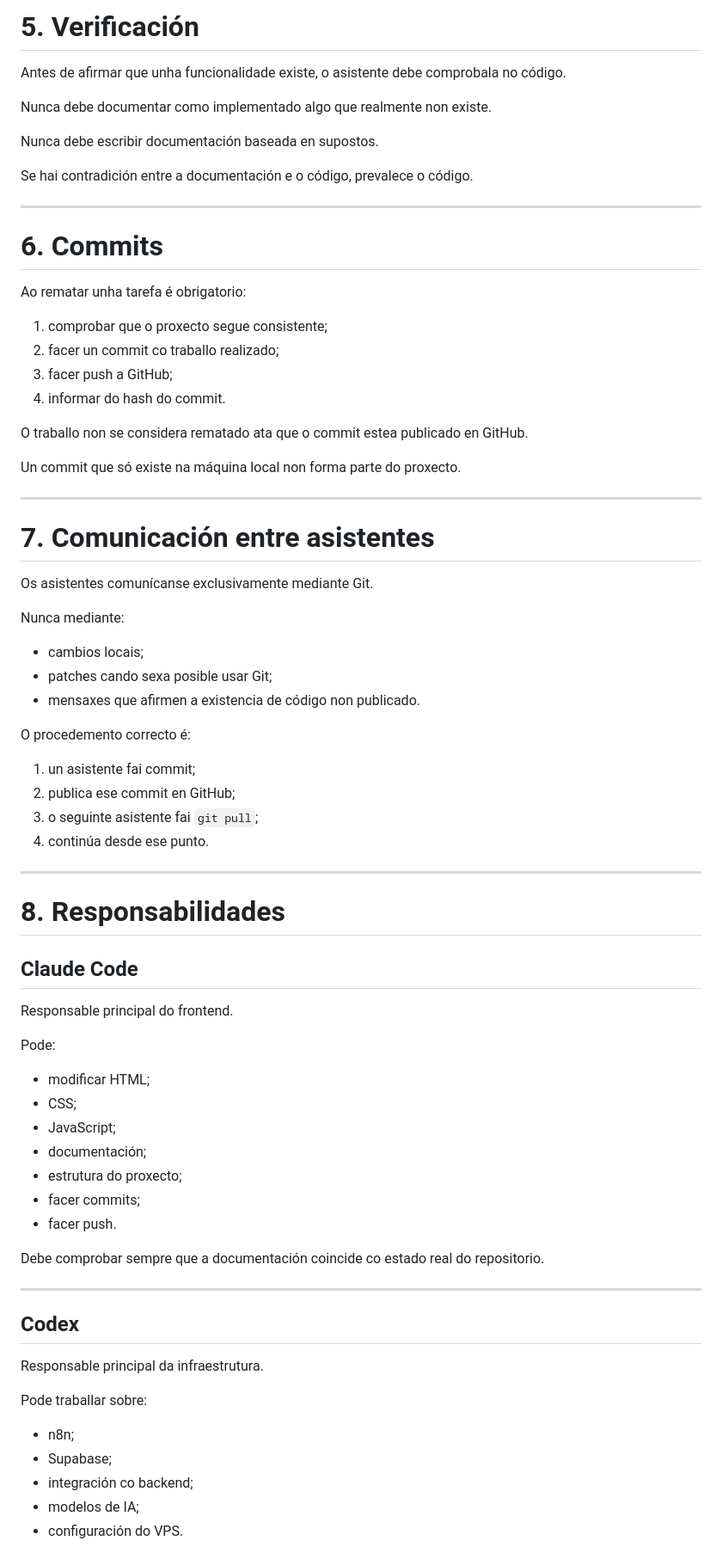
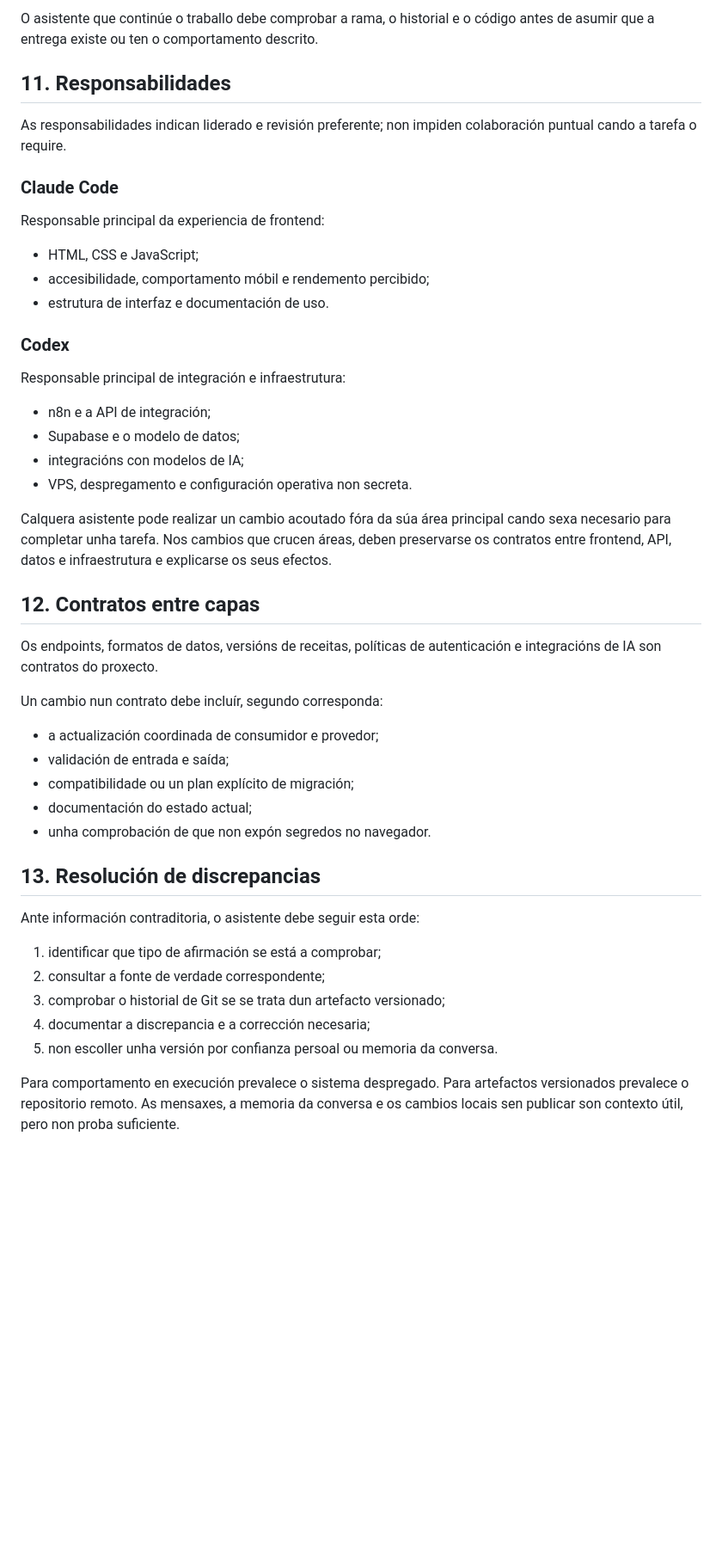
Before and after one commit to GusTempranillo/que-comemos-hoxe, a Markdown page: NORMAS DE COLABORACIÓN ENTRE ASISTENTES IA.md, the part around one of its changes. Shown at 86% size. Rendered like a GitHub page; blank space fills up the shorter version.

Commit message:
Revise collaboration norms document for clarity
Updated the document title and made various adjustments to the content for clarity and consistency.

```diff
--- a/NORMAS DE COLABORACIÓN ENTRE ASISTENTES IA.md
+++ b/NORMAS DE COLABORACIÓN ENTRE ASISTENTES IA.md
@@ -60,79 +128,50 @@ Non debe aproveitar para "mellorar" outras partes do proxecto sen autorización
 
-# 5. Verificación
+O asistente que continúe o traballo debe comprobar a rama, o historial e o código antes de asumir que a entrega existe ou ten o comportamento descrito.
 
-Antes de afirmar que unha funcionalidade existe, o asistente debe comprobala no código.
+## 11. Responsabilidades
 
-Nunca debe documentar como implementado algo que realmente non existe.
+As responsabilidades indican liderado e revisión preferente; non impiden colaboración puntual cando a tarefa o require.
 
-Nunca debe escribir documentación baseada en supostos.
+### Claude Code
 
-Se hai contradición entre a documentación e o código, prevalece o código.
+Responsable principal da experiencia de frontend:
 
----
+- HTML, CSS e JavaScript;
+- accesibilidade, comportamento móbil e rendemento percibido;
+- estrutura de interfaz e documentación de uso.
 
-# 6. Commits
+### Codex
 
-Ao rematar unha tarefa é obrigatorio:
+Responsable principal de integración e infraestrutura:
 
-1. comprobar que o proxecto segue consistente;
-2. facer un commit co traballo realizado;
-3. facer push a GitHub;
-4. informar do hash do commit.
+- n8n e a API de integración;
+- Supabase e o modelo de datos;
+- integracións con modelos de IA;
+- VPS, despregamento e configuración operativa non secreta.
 
-O traballo non se considera rematado ata que o commit estea publicado en GitHub.
+Calquera asistente pode realizar un cambio acoutado fóra da súa área principal cando sexa necesario para completar unha tarefa. Nos cambios que crucen áreas, deben preservarse os contratos entre frontend, API, datos e infraestrutura e explicarse os seus efectos.
 
-Un commit que só existe na máquina local non forma parte do proxecto.
+## 12. Contratos entre capas
 
----
+Os endpoints, formatos de datos, versións de receitas, políticas de autenticación e integracións de IA son contratos do proxecto.
 
-# 7. Comunicación entre asistentes
+Un cambio nun contrato debe incluír, segundo corresponda:
 
-Os asistentes comunícanse exclusivamente mediante Git.
+- a actualización coordinada de consumidor e provedor;
+- validación de entrada e saída;
+- compatibilidade ou un plan explícito de migración;
+- documentación do estado actual;
+- unha comprobación de que non expón segredos no navegador.
 
-Nunca mediante:
+## 13. Resolución de discrepancias
 
-- cambios locais;
-- patches cando sexa posible usar Git;
-- mensaxes que afirmen a existencia de código non publicado.
+Ante información contraditoria, o asistente debe seguir esta orde:
 
-O procedemento correcto é:
+1. identificar que tipo de afirmación se está a comprobar;
+2. consultar a fonte de verdade correspondente;
+3. comprobar o historial de Git se se trata dun artefacto versionado;
+4. documentar a discrepancia e a corrección necesaria;
+5. non escoller unha versión por confianza persoal ou memoria da conversa.
 
-1. un asistente fai commit;
-2. publica ese commit en GitHub;
-3. o seguinte asistente fai `git pull`;
-4. continúa desde ese punto.
+Para comportamento en execución prevalece o sistema despregado. Para artefactos versionados prevalece o repositorio remoto. As mensaxes, a memoria da conversa e os cambios locais sen publicar son contexto útil, pero non proba suficiente.
 
----
-
-# 8. Responsabilidades
-
-## Claude Code
-
-Responsable principal do frontend.
-
-Pode:
-
-- modificar HTML;
-- CSS;
-- JavaScript;
-- documentación;
-- estrutura do proxecto;
-- facer commits;
-- facer push.
-
-Debe comprobar sempre que a documentación coincide co estado real do repositorio.
-
----
-
-## Codex
-
-Responsable principal da infraestrutura.
-
-Pode traballar sobre:
-
-- n8n;
-- Supabase;
-- integración co backend;
-- modelos de IA;
-- configuración do VPS.
-
```
Also changed, not shown: other parts of NORMAS DE COLABORACIÓN ENTRE ASISTENTES IA.md (+111 -94 lines).
